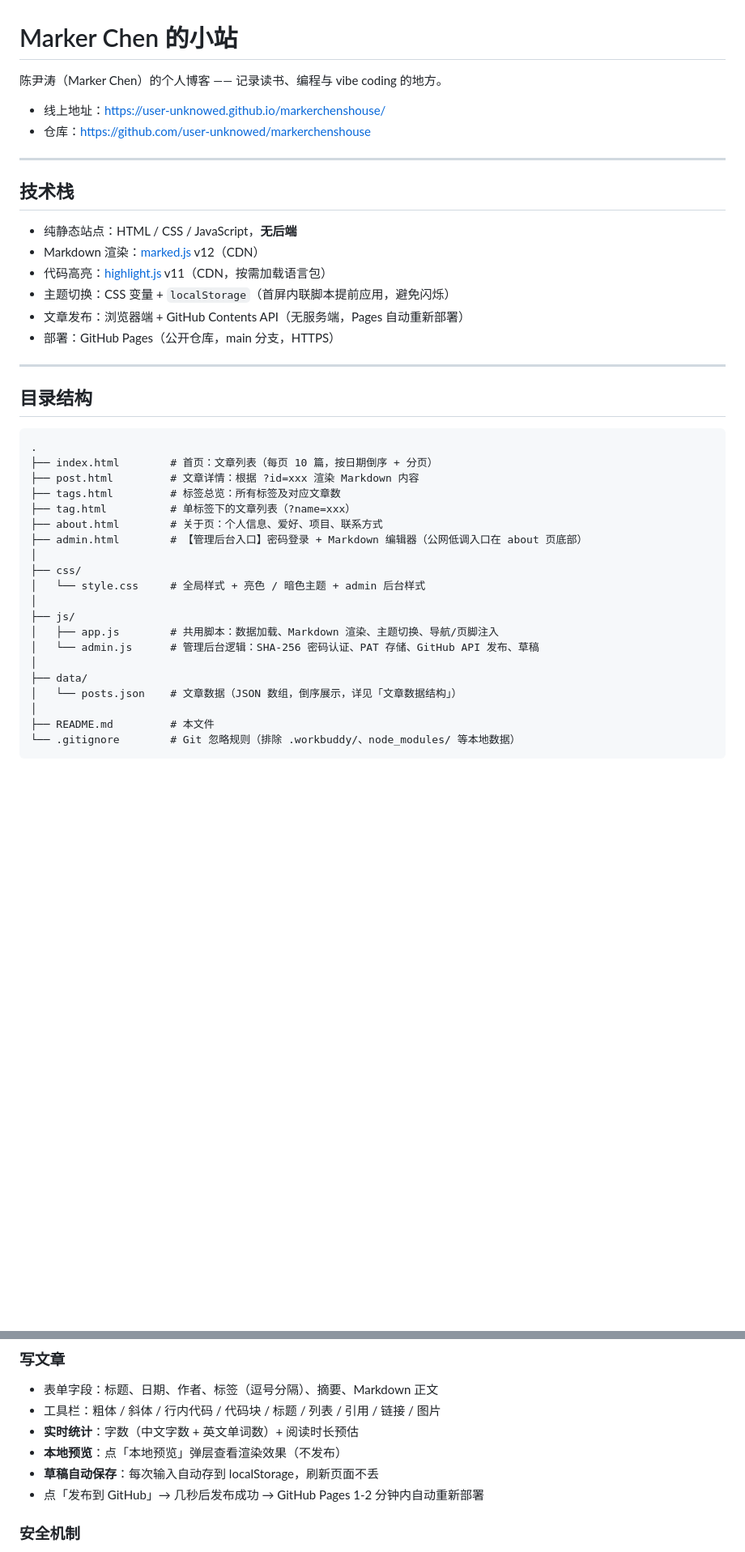
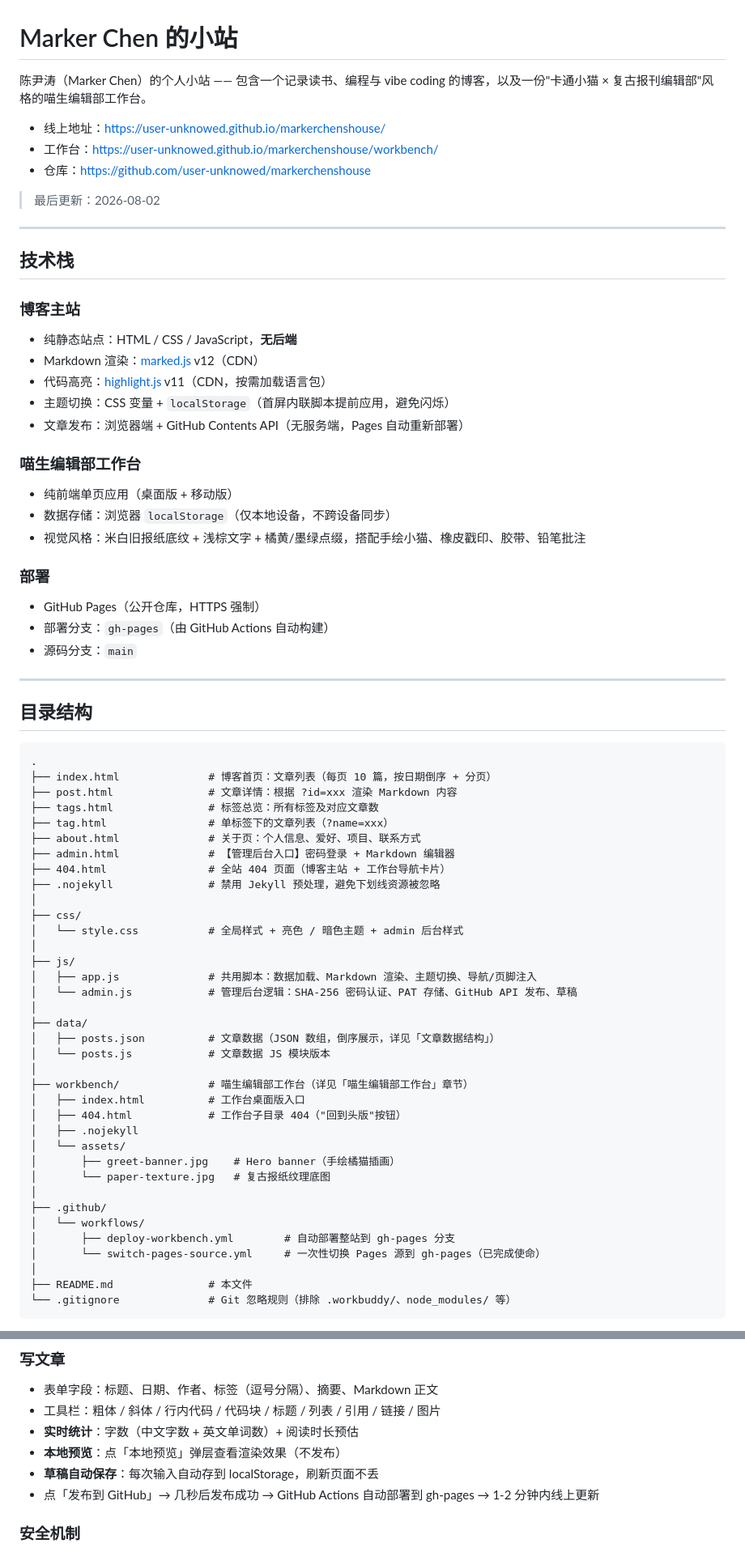
Before and after one commit to user-unknowed/markerchenshouse, a Markdown page: README.md, 2 parts joined by grey strips. Shown at 81% size. GitHub-like rendering; blank space fills up the shorter version.

````diff
--- a/README.md
+++ b/README.md
@@ -1,20 +1,36 @@
 # Marker Chen 的小站
 
-陈尹涛（Marker Chen）的个人博客 —— 记录读书、编程与 vibe coding 的地方。
+陈尹涛（Marker Chen）的个人小站 —— 包含一个记录读书、编程与 vibe coding 的博客，以及一份"卡通小猫 × 复古报刊编辑部"风格的喵生编辑部工作台。
 
 - 线上地址：https://user-unknowed.github.io/markerchenshouse/
+- 工作台：https://user-unknowed.github.io/markerchenshouse/workbench/
 - 仓库：https://github.com/user-unknowed/markerchenshouse
+
+> 最后更新：2026-08-02
 
 ---
 
 ## 技术栈
+
+### 博客主站
 
 - 纯静态站点：HTML / CSS / JavaScript，**无后端**
 - Markdown 渲染：[marked.js](https://marked.js.org/) v12（CDN）
 - 代码高亮：[highlight.js](https://highlightjs.org/) v11（CDN，按需加载语言包）
 - 主题切换：CSS 变量 + `localStorage`（首屏内联脚本提前应用，避免闪烁）
 - 文章发布：浏览器端 + GitHub Contents API（无服务端，Pages 自动重新部署）
-- 部署：GitHub Pages（公开仓库，main 分支，HTTPS）
+
+### 喵生编辑部工作台
+
+- 纯前端单页应用（桌面版 + 移动版）
+- 数据存储：浏览器 `localStorage`（仅本地设备，不跨设备同步）
+- 视觉风格：米白旧报纸底纹 + 浅棕文字 + 橘黄/墨绿点缀，搭配手绘小猫、橡皮戳印、胶带、铅笔批注
+
+### 部署
+
+- GitHub Pages（公开仓库，HTTPS 强制）
+- 部署分支：`gh-pages`（由 GitHub Actions 自动构建）
+- 源码分支：`main`
 
 ---
 
@@ -22,24 +38,40 @@
 
 ```
 .
-├── index.html        # 首页：文章列表（每页 10 篇，按日期倒序 + 分页）
-├── post.html         # 文章详情：根据 ?id=xxx 渲染 Markdown 内容
-├── tags.html         # 标签总览：所有标签及对应文章数
-├── tag.html          # 单标签下的文章列表（?name=xxx）
-├── about.html        # 关于页：个人信息、爱好、项目、联系方式
-├── admin.html        # 【管理后台入口】密码登录 + Markdown 编辑器（公网低调入口在 about 页底部）
+├── index.html              # 博客首页：文章列表（每页 10 篇，按日期倒序 + 分页）
+├── post.html               # 文章详情：根据 ?id=xxx 渲染 Markdown 内容
+├── tags.html               # 标签总览：所有标签及对应文章数
+├── tag.html                # 单标签下的文章列表（?name=xxx）
+├── about.html              # 关于页：个人信息、爱好、项目、联系方式
+├── admin.html              # 【管理后台入口】密码登录 + Markdown 编辑器
+├── 404.html                # 全站 404 页面（博客主站 + 工作台导航卡片）
+├── .nojekyll               # 禁用 Jekyll 预处理，避免下划线资源被忽略
 │
 ├── css/
-│   └── style.css     # 全局样式 + 亮色 / 暗色主题 + admin 后台样式
+│   └── style.css           # 全局样式 + 亮色 / 暗色主题 + admin 后台样式
 │
 ├── js/
-│   ├── app.js        # 共用脚本：数据加载、Markdown 渲染、主题切换、导航/页脚注入
-│   └── admin.js      # 管理后台逻辑：SHA-256 密码认证、PAT 存储、GitHub API 发布、草稿
+│   ├── app.js              # 共用脚本：数据加载、Markdown 渲染、主题切换、导航/页脚注入
+│   └── admin.js            # 管理后台逻辑：SHA-256 密码认证、PAT 存储、GitHub API 发布、草稿
 │
 ├── data/
-│   └── posts.json    # 文章数据（JSON 数组，倒序展示，详见「文章数据结构」）
+│   ├── posts.json          # 文章数据（JSON 数组，倒序展示，详见「文章数据结构」）
+│   └── posts.js            # 文章数据 JS 模块版本
 │
-├── README.md         # 本文件
-└── .gitignore        # Git 忽略规则（排除 .workbuddy/、node_modules/ 等本地数据）
+├── workbench/              # 喵生编辑部工作台（详见「喵生编辑部工作台」章节）
+│   ├── index.html          # 工作台桌面版入口
+│   ├── 404.html            # 工作台子目录 404（"回到头版"按钮）
+│   ├── .nojekyll
+│   └── assets/
+│       ├── greet-banner.jpg    # Hero banner（手绘橘猫插画）
+│       └── paper-texture.jpg   # 复古报纸纹理底图
+│
+├── .github/
+│   └── workflows/
+│       ├── deploy-workbench.yml        # 自动部署整站到 gh-pages 分支
+│       └── switch-pages-source.yml     # 一次性切换 Pages 源到 gh-pages（已完成使命）
+│
+├── README.md               # 本文件
+└── .gitignore              # Git 忽略规则（排除 .workbuddy/、node_modules/ 等）
 ```
 
@@ -112,7 +197,7 @@
 - **实时统计**：字数（中文字数 + 英文单词数）+ 阅读时长预估
 - **本地预览**：点「本地预览」弹层查看渲染效果（不发布）
 - **草稿自动保存**：每次输入自动存到 localStorage，刷新页面不丢
-- 点「发布到 GitHub」→ 几秒后发布成功 → GitHub Pages 1-2 分钟内自动重新部署
+- 点「发布到 GitHub」→ 几秒后发布成功 → GitHub Actions 自动部署到 gh-pages → 1-2 分钟内线上更新
 
 ### 安全机制
 
````
Also changed, not shown: other parts of README.md (+89 -11 lines).
